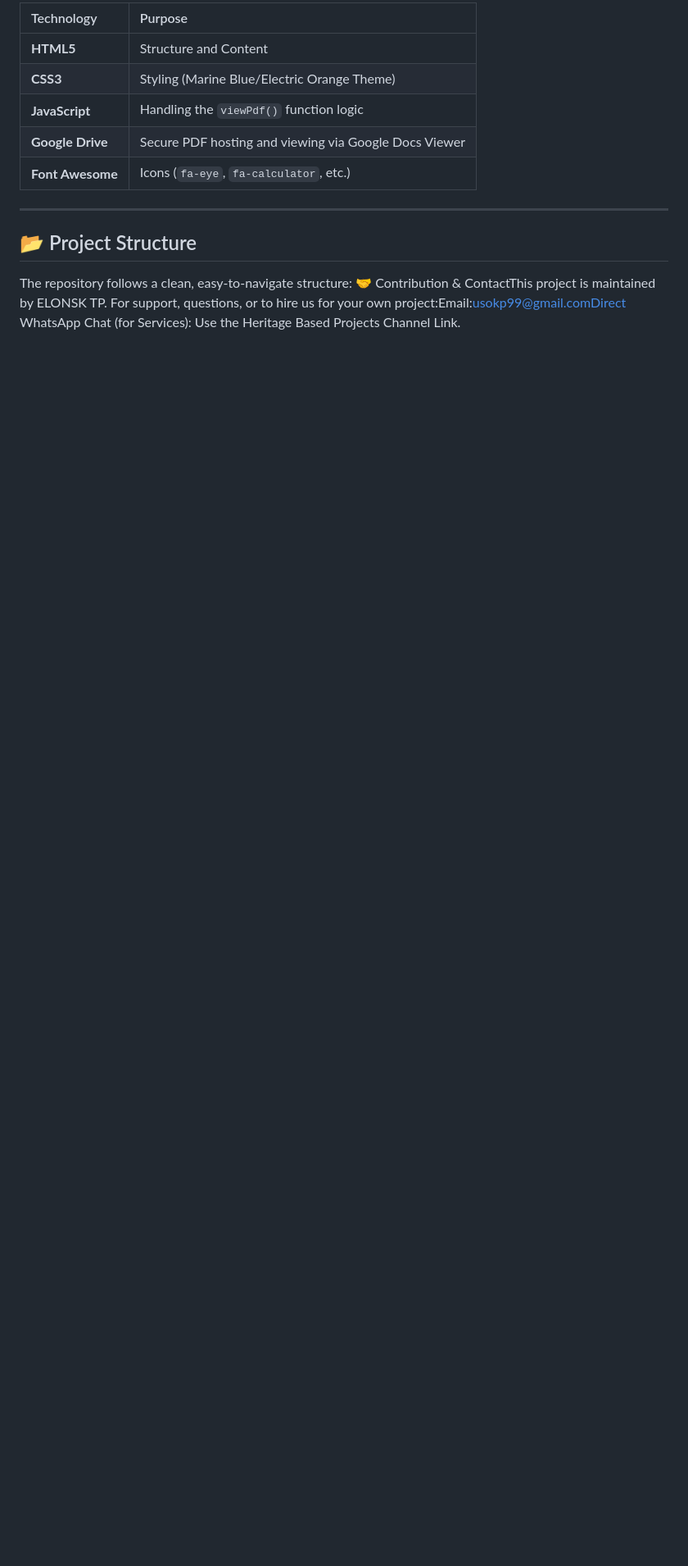
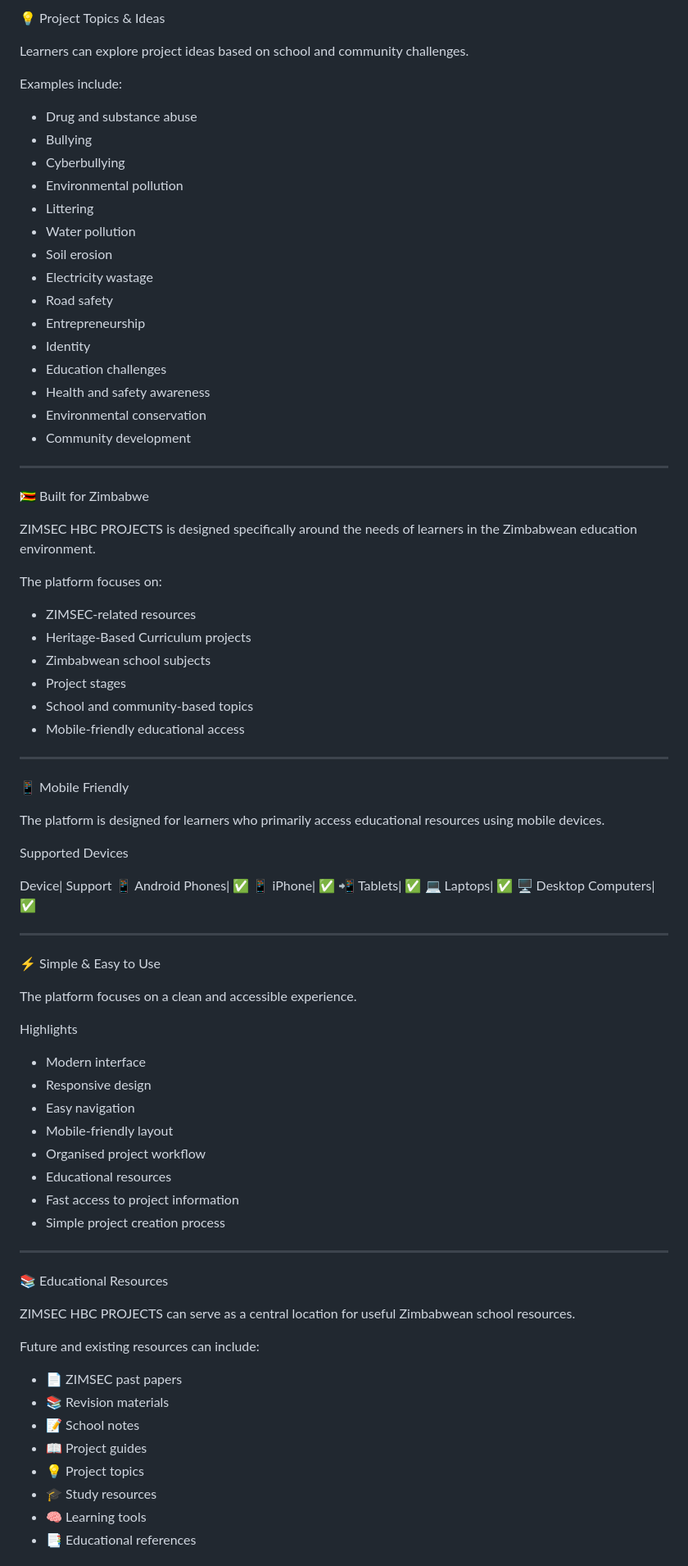
Before and after one commit to zimsecprojects/Zimsecprojects, a Markdown page: README.md, the part around one of its changes. Shown at 82% size. Drawn GitHub-style; blank space fills up the shorter version.

```diff
--- a/README.md
+++ b/README.md
@@ -71,14 +162,87 @@ Use this channel to inquire about our web design services, custom resource pages
 
-| Technology | Purpose |
-| :--- | :--- |
-| **HTML5** | Structure and Content |
-| **CSS3** | Styling (Marine Blue/Electric Orange Theme) |
-| **JavaScript** | Handling the `viewPdf()` function logic |
-| **Google Drive** | Secure PDF hosting and viewing via Google Docs Viewer |
-| **Font Awesome** | Icons (`fa-eye`, `fa-calculator`, etc.) |
+💡 Project Topics & Ideas
+
+Learners can explore project ideas based on school and community challenges.
+
+Examples include:
+
+- Drug and substance abuse
+- Bullying
+- Cyberbullying
+- Environmental pollution
+- Littering
+- Water pollution
+- Soil erosion
+- Electricity wastage
+- Road safety
+- Entrepreneurship
+- Identity
+- Education challenges
+- Health and safety awareness
+- Environmental conservation
+- Community development
 
 ---
-## 📂 Project Structure
 
-The repository follows a clean, easy-to-navigate structure:
-🤝 Contribution & ContactThis project is maintained by ELONSK TP. For support, questions, or to hire us for your own project:Email:usokp99@gmail.comDirect WhatsApp Chat (for Services): Use the Heritage Based Projects Channel Link.
+🇿🇼 Built for Zimbabwe
+
+ZIMSEC HBC PROJECTS is designed specifically around the needs of learners in the Zimbabwean education environment.
+
+The platform focuses on:
+
+- ZIMSEC-related resources
+- Heritage-Based Curriculum projects
+- Zimbabwean school subjects
+- Project stages
+- School and community-based topics
+- Mobile-friendly educational access
+
+---
+
+📱 Mobile Friendly
+
+The platform is designed for learners who primarily access educational resources using mobile devices.
+
+Supported Devices
+
+Device| Support
+📱 Android Phones| ✅
+📱 iPhone| ✅
+📲 Tablets| ✅
+💻 Laptops| ✅
+🖥️ Desktop Computers| ✅
+
+---
+
+⚡ Simple & Easy to Use
+
+The platform focuses on a clean and accessible experience.
+
+Highlights
+
+- Modern interface
+- Responsive design
+- Easy navigation
+- Mobile-friendly layout
+- Organised project workflow
+- Educational resources
+- Fast access to project information
+- Simple project creation process
+
+---
+
+📚 Educational Resources
+
+ZIMSEC HBC PROJECTS can serve as a central location for useful Zimbabwean school resources.
+
+Future and existing resources can include:
+
+- 📄 ZIMSEC past papers
+- 📚 Revision materials
+- 📝 School notes
+- 📖 Project guides
+- 💡 Project topics
+- 🎓 Study resources
+- 🧠 Learning tools
+- 📑 Educational references
+
```
Also changed, not shown: other parts of README.md (+266 -43 lines).
